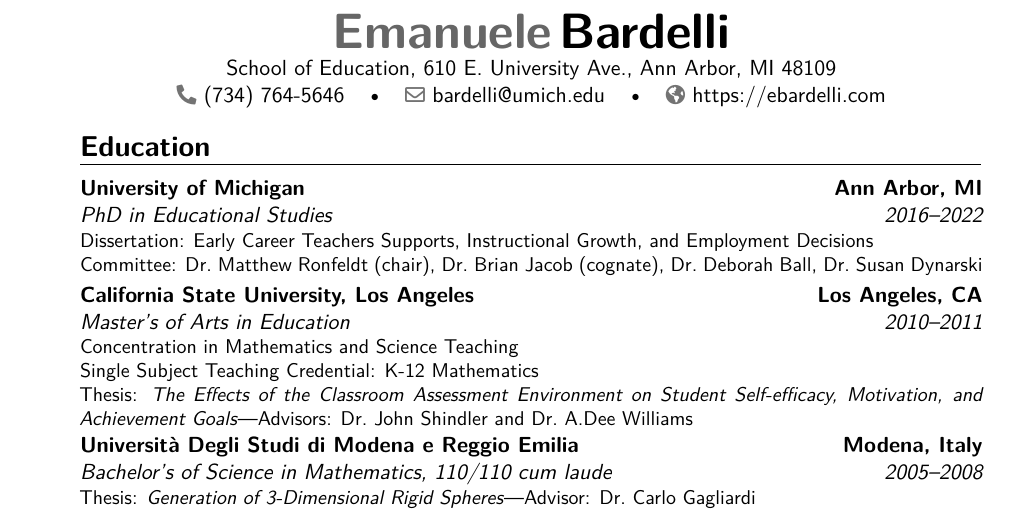
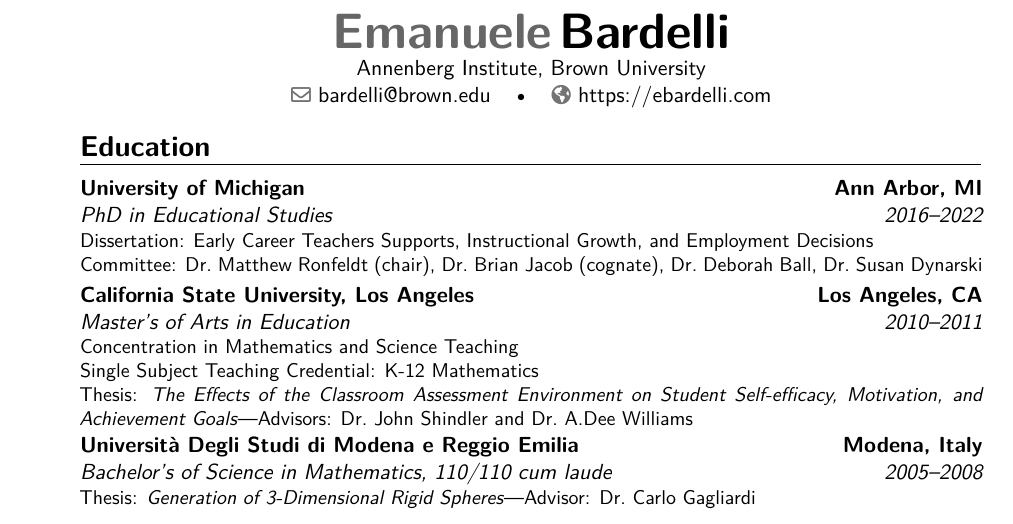
Before and after one commit to ebardelli/CV, a LaTeX CV (bardelli-cv.tex): part of page 1 of 7, cut so that both start at the same text. Compiled offline with XeLaTeX.

Commit message:
Update address and email

```diff
--- a/bardelli-cv.tex
+++ b/bardelli-cv.tex
@@ -24,7 +24,7 @@
 \fi
 
 % document language
-\usepackage[english]{babel}  % FIXME: using spanish breaks moderncv
+\usepackage[english]{babel}
 \usepackage{csquotes}
 
 \usepackage[style=apa,sorting=ydnt,dashed=false]{biblatex}
@@ -53,9 +53,9 @@
   {\item}
 
 \name{Emanuele}{Bardelli}
-\address{School of Education, 610 E. University Ave., Ann Arbor, MI 48109}
-\phone{(734) 764-5646}
-\email{bardelli@umich.edu}
+\address{Annenberg Institute, Brown University}
+%\phone{(734) 764-5646}
+\email{bardelli@brown.edu}
 \homepage{https://ebardelli.com}
 
 \addbibresource{publications.bib}
```
Also changed, not shown: bardelli-cv.tex (2 more changed lines).
